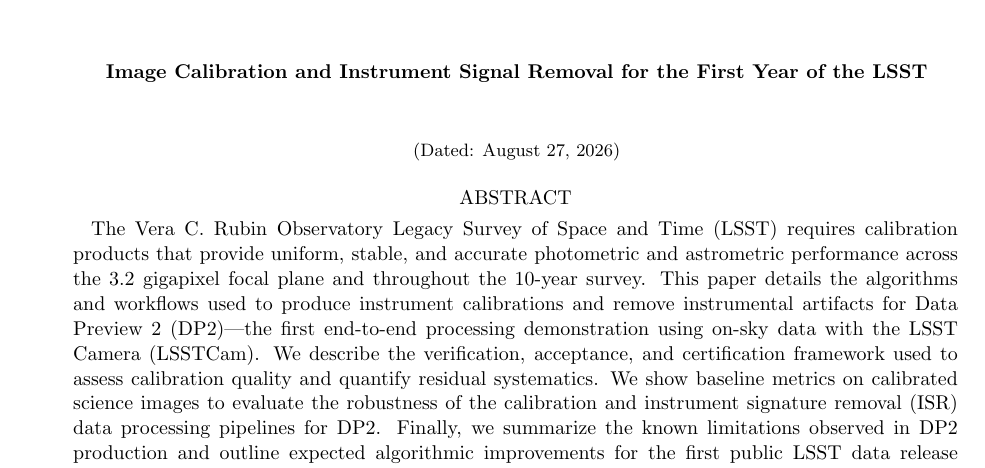
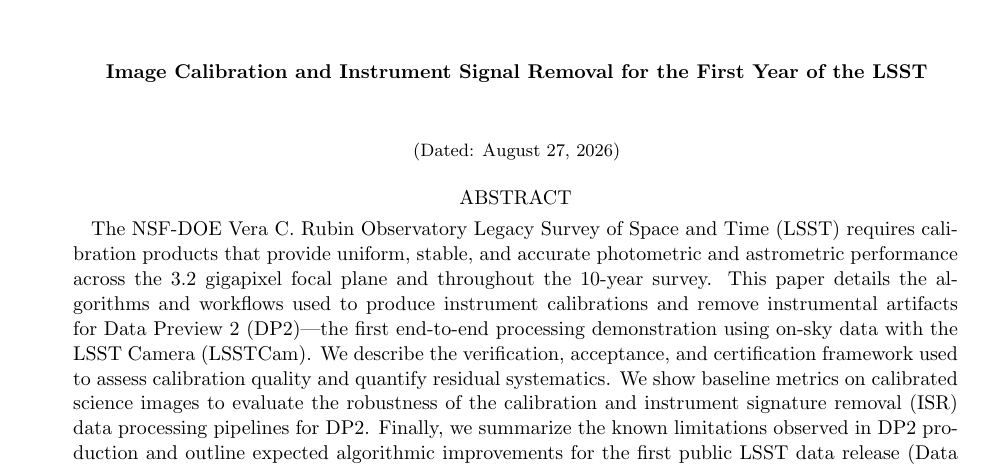
Before and after one commit to lsst/rtn-117, a LaTeX paper (RTN-117.tex, which reads abstract.tex): part of page 1 of 24, cut so that both start at the same text. Compiled offline with pdfLaTeX.

Commit message:
Use full observatory name

```diff
--- a/abstract.tex
+++ b/abstract.tex
@@ -1,6 +1,6 @@
 
 \begin{abstract}
-The Vera C. Rubin Observatory Legacy Survey of Space and Time (LSST) requires calibration products that provide uniform, stable, and accurate photometric and astrometric performance across the 3.2 gigapixel focal plane and throughout the 10-year survey.
+The NSF-DOE Vera C. Rubin Observatory Legacy Survey of Space and Time (LSST) requires calibration products that provide uniform, stable, and accurate photometric and astrometric performance across the 3.2 gigapixel focal plane and throughout the 10-year survey.
 This paper details the algorithms and workflows used to produce instrument calibrations and remove instrumental artifacts for Data Preview 2 (DP2)---the first end-to-end processing demonstration using on-sky data with the LSST Camera (LSSTCam).
 We describe the verification, acceptance, and certification framework used to assess calibration quality and quantify residual systematics.
 We show baseline metrics on calibrated science images to evaluate the robustness of the calibration and instrument signature removal (ISR) data processing pipelines for DP2.
```
